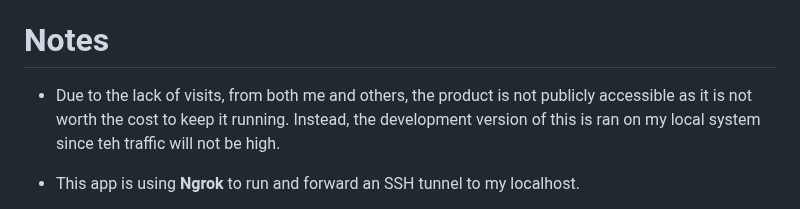
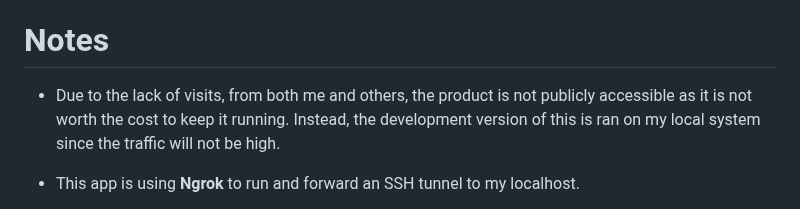
Before and after one commit to SwayamSahoo11742/KnightStable, a Markdown page: README.md, the part around the change. Rendered like a GitHub page.

```diff
--- a/README.md
+++ b/README.md
@@ -73,7 +73,7 @@ Link: https://b23a-108-7-187-149.ngrok.io
 
 
 # Notes
-- Due to the lack of visits, from both me and others, the product is not publicly accessible as it is not worth the cost to keep it running. Instead, the development version of this is ran on my local system since teh traffic will not be high.
+- Due to the lack of visits, from both me and others, the product is not publicly accessible as it is not worth the cost to keep it running. Instead, the development version of this is ran on my local system since the traffic will not be high.
 
 - This app is using **Ngrok** to run and forward an SSH tunnel to my localhost.
 
```
